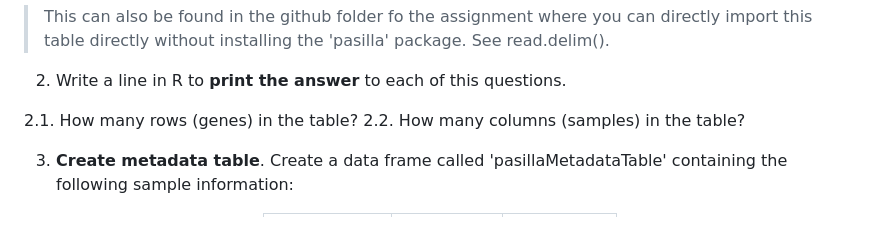
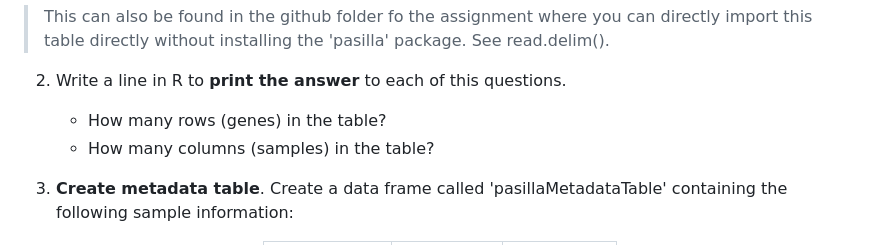
Before and after one commit to ibioChile/Transcriptomics-R-Workshop-public, a Markdown page: Tarea1/Homework 1. R online courses.md, the part around the change. Drawn GitHub-style.

```diff
--- a/Tarea1/Homework 1. R online courses.md
+++ b/Tarea1/Homework 1. R online courses.md
@@ -34,8 +34,8 @@ Import counts table as 'pasillaCountsTable'. Make sure that column names are equ
 
 2. Write a line in R to **print the answer** to each of this questions.
 
- 2.1. How many rows (genes) in the table?
- 2.2. How many columns (samples) in the table?
+	* How many rows (genes) in the table?
+	* How many columns (samples) in the table?
 
 3. **Create metadata table**. Create a data frame called 'pasillaMetadataTable' containing the following sample information:
 
```
